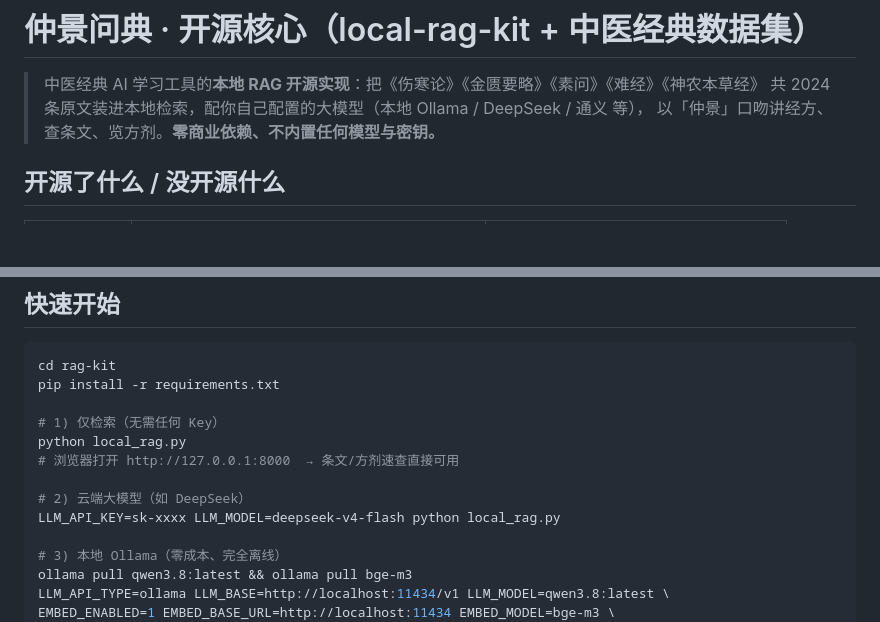
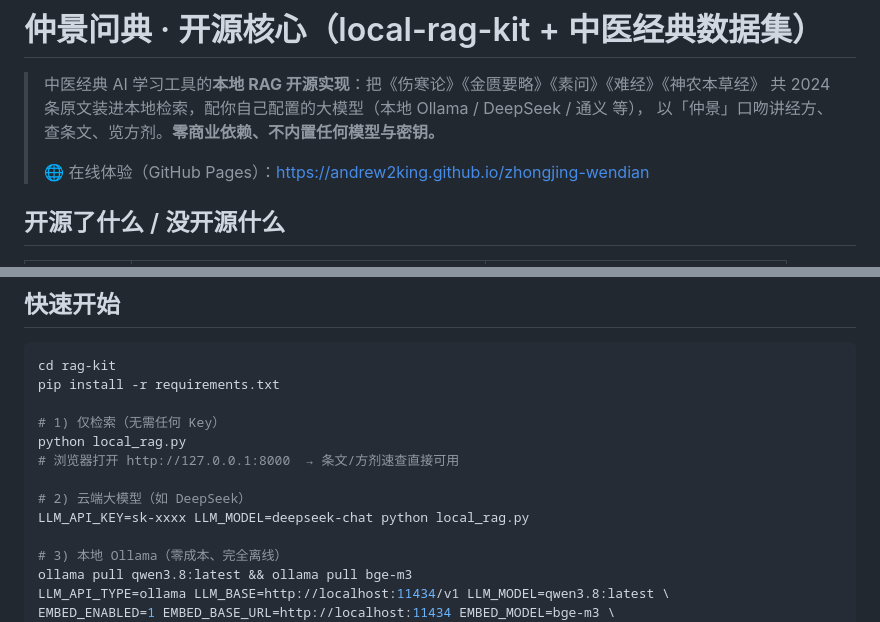
Before and after one commit to andrew2king/zhongjing-wendian, a Markdown page: README.md, 2 parts joined by grey strips. GitHub-like rendering; blank space fills up the shorter version.

Commit message:
docs(README): add GitHub Pages link + fix example model name

```diff
--- a/README.md
+++ b/README.md
@@ -3,6 +3,8 @@
 > 中医经典 AI 学习工具的**本地 RAG 开源实现**：把《伤寒论》《金匮要略》《素问》《难经》《神农本草经》
 > 共 2024 条原文装进本地检索，配你自己配置的大模型（本地 Ollama / DeepSeek / 通义 等），
 > 以「仲景」口吻讲经方、查条文、览方剂。**零商业依赖、不内置任何模型与密钥。**
+>
+> 🌐 在线体验（GitHub Pages）：https://andrew2king.github.io/zhongjing-wendian
 
 ## 开源了什么 / 没开源什么
 
@@ -48,7 +50,7 @@ python local_rag.py
 # 浏览器打开 http://127.0.0.1:8000  → 条文/方剂速查直接可用
 
 # 2) 云端大模型（如 DeepSeek）
-LLM_API_KEY=sk-xxxx LLM_MODEL=deepseek-v4-flash python local_rag.py
+LLM_API_KEY=sk-xxxx LLM_MODEL=deepseek-chat python local_rag.py
 
 # 3) 本地 Ollama（零成本、完全离线）
 ollama pull qwen3.8:latest && ollama pull bge-m3
```
